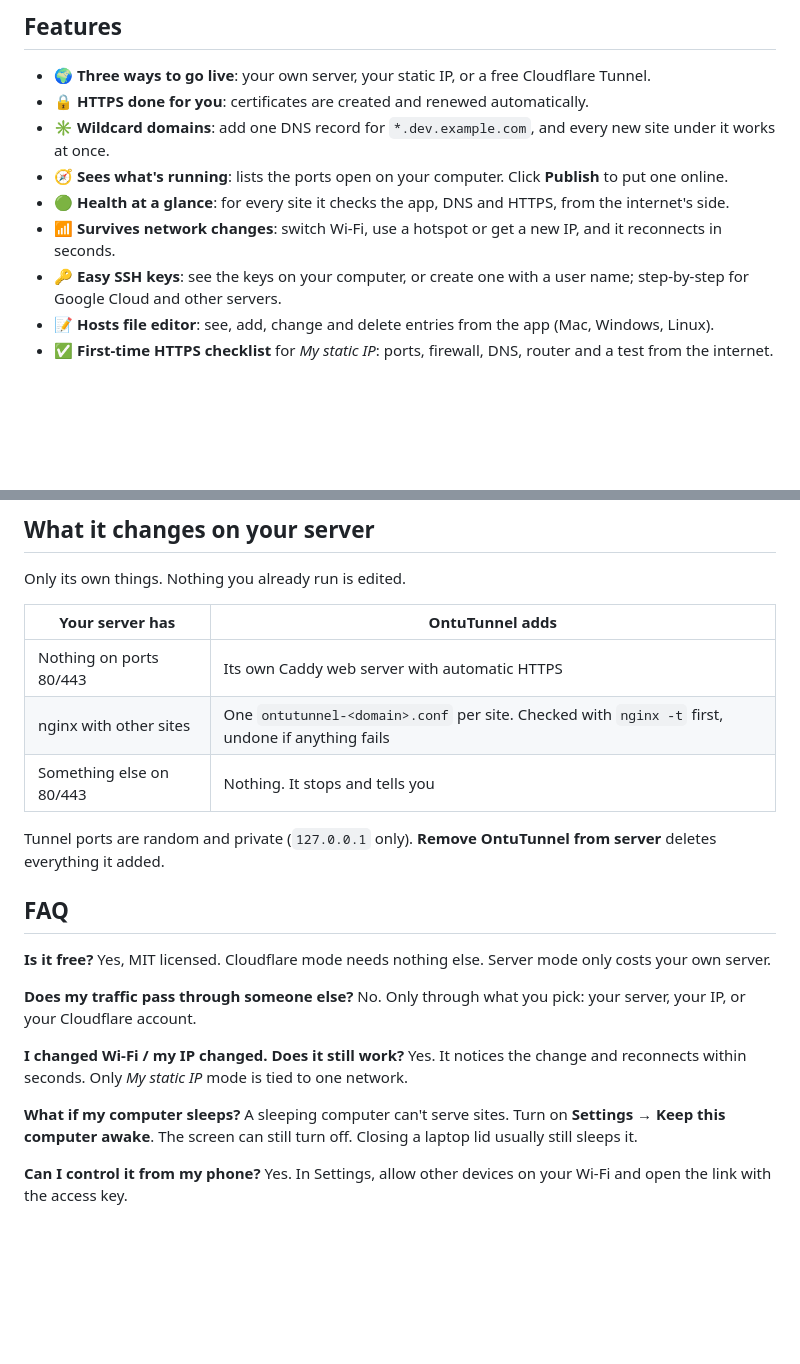
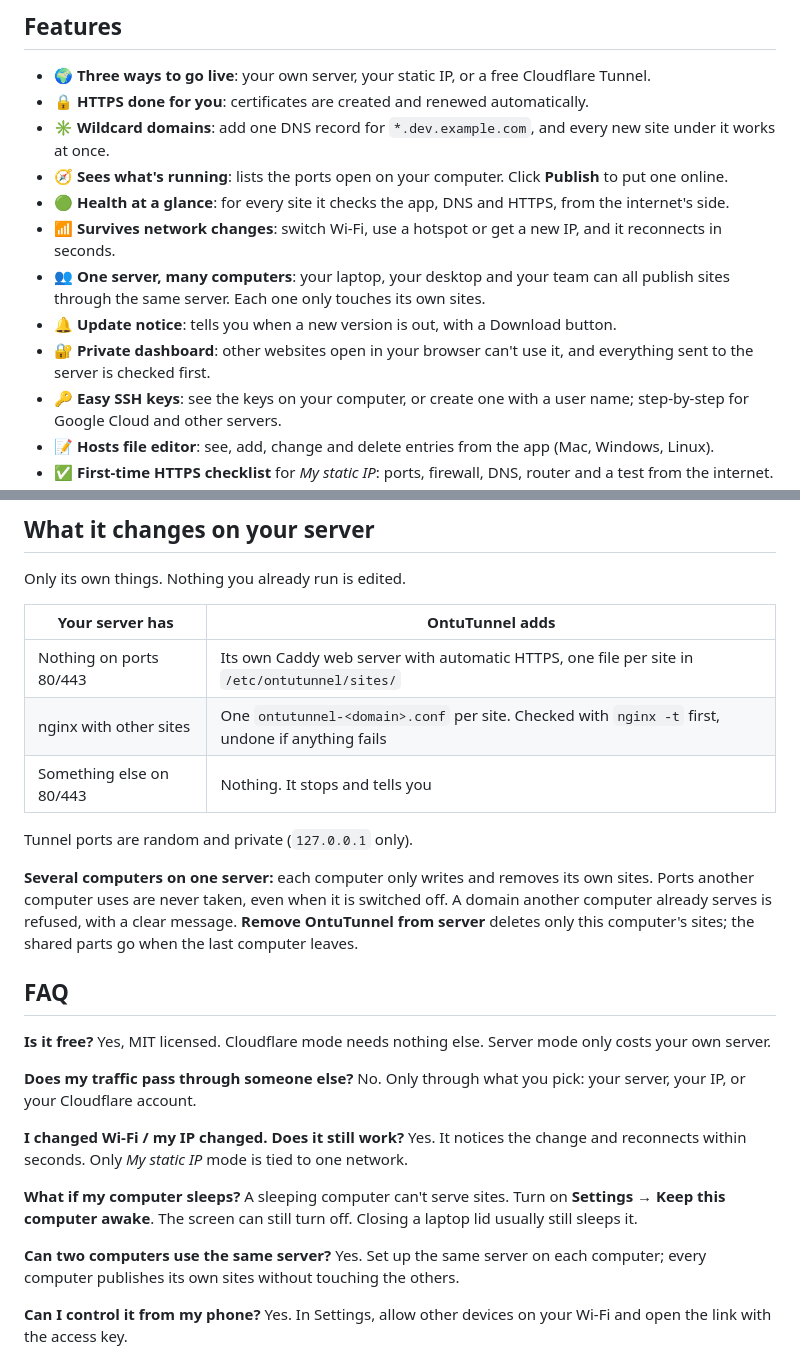
Before and after one commit to itsfaiyaz/OntuTunnel, a Markdown page: README.md, 2 parts joined by grey strips. Rendered like a GitHub page; blank space fills up the shorter version.

Commit message:
README: several computers on one server, update notice, private dashboard

```diff
--- a/README.md
+++ b/README.md
@@ -40,6 +40,9 @@ on **your own domain** with a real HTTPS lock.
 - 🧭 **Sees what's running**: lists the ports open on your computer. Click **Publish** to put one online.
 - 🟢 **Health at a glance**: for every site it checks the app, DNS and HTTPS, from the internet's side.
 - 📶 **Survives network changes**: switch Wi-Fi, use a hotspot or get a new IP, and it reconnects in seconds.
+- 👥 **One server, many computers**: your laptop, your desktop and your team can all publish sites through the same server. Each one only touches its own sites.
+- 🔔 **Update notice**: tells you when a new version is out, with a Download button.
+- 🔐 **Private dashboard**: other websites open in your browser can't use it, and everything sent to the server is checked first.
 - 🔑 **Easy SSH keys**: see the keys on your computer, or create one with a user name; step-by-step for Google Cloud and other servers.
 - 📝 **Hosts file editor**: see, add, change and delete entries from the app (Mac, Windows, Linux).
 - ✅ **First-time HTTPS checklist** for *My static IP*: ports, firewall, DNS, router and a test from the internet.
@@ -151,11 +154,13 @@ Only its own things. Nothing you already run is edited.
 
 | Your server has | OntuTunnel adds |
 |---|---|
-| Nothing on ports 80/443 | Its own Caddy web server with automatic HTTPS |
+| Nothing on ports 80/443 | Its own Caddy web server with automatic HTTPS, one file per site in `/etc/ontutunnel/sites/` |
 | nginx with other sites | One `ontutunnel-<domain>.conf` per site. Checked with `nginx -t` first, undone if anything fails |
 | Something else on 80/443 | Nothing. It stops and tells you |
 
-Tunnel ports are random and private (`127.0.0.1` only). **Remove OntuTunnel from server** deletes everything it added.
+Tunnel ports are random and private (`127.0.0.1` only).
+
+**Several computers on one server:** each computer only writes and removes its own sites. Ports another computer uses are never taken, even when it is switched off. A domain another computer already serves is refused, with a clear message. **Remove OntuTunnel from server** deletes only this computer's sites; the shared parts go when the last computer leaves.
 
 ## FAQ
 
@@ -166,6 +171,8 @@ Tunnel ports are random and private (`127.0.0.1` only). **Remove OntuTunnel from
 **I changed Wi-Fi / my IP changed. Does it still work?** Yes. It notices the change and reconnects within seconds. Only *My static IP* mode is tied to one network.
 
 **What if my computer sleeps?** A sleeping computer can't serve sites. Turn on **Settings → Keep this computer awake**. The screen can still turn off. Closing a laptop lid usually still sleeps it.
+
+**Can two computers use the same server?** Yes. Set up the same server on each computer; every computer publishes its own sites without touching the others.
 
 **Can I control it from my phone?** Yes. In Settings, allow other devices on your Wi-Fi and open the link with the access key.
 
```
